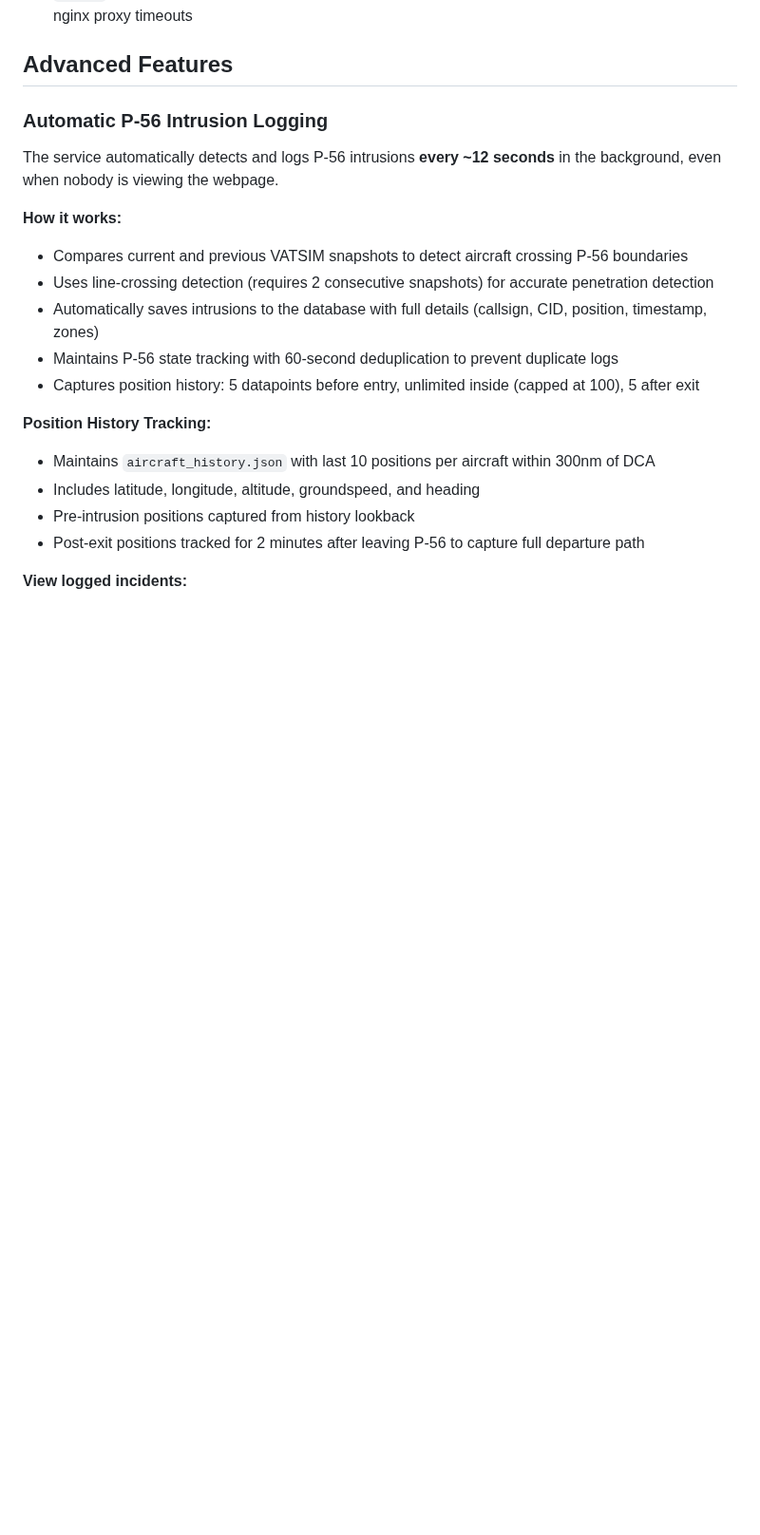
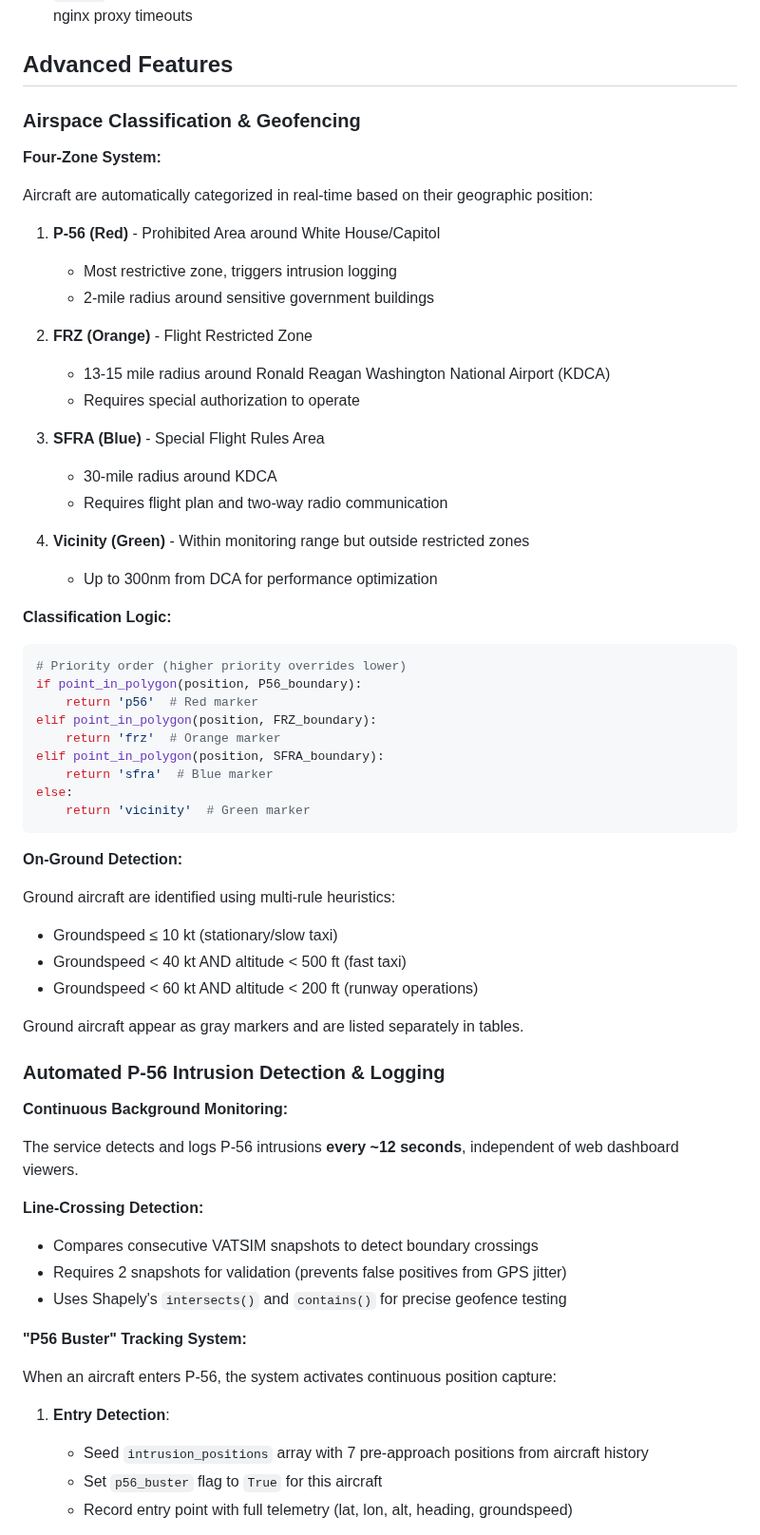
Before and after one commit to yanjz124/vNCRCC, a Markdown page: README.md, the part around one of its changes. Shown at 95% size. Drawn GitHub-style; blank space fills up the shorter version.

````diff
--- a/README.md
+++ b/README.md
@@ -150,23 +169,68 @@ Adjust `ExecStart` flags (workers, bind address) as appropriate for your hardwar
 
 ## Advanced Features
 
-### Automatic P-56 Intrusion Logging
+### Airspace Classification & Geofencing
 
-The service automatically detects and logs P-56 intrusions **every ~12 seconds** in the background, even when nobody is viewing the webpage.
+**Four-Zone System:**
 
-**How it works:**
+Aircraft are automatically categorized in real-time based on their geographic position:
 
-- Compares current and previous VATSIM snapshots to detect aircraft crossing P-56 boundaries
-- Uses line-crossing detection (requires 2 consecutive snapshots) for accurate penetration detection
-- Automatically saves intrusions to the database with full details (callsign, CID, position, timestamp, zones)
-- Maintains P-56 state tracking with 60-second deduplication to prevent duplicate logs
-- Captures position history: 5 datapoints before entry, unlimited inside (capped at 100), 5 after exit
+1. **P-56 (Red)** - Prohibited Area around White House/Capitol
+   - Most restrictive zone, triggers intrusion logging
+   - 2-mile radius around sensitive government buildings
 
-**Position History Tracking:**
+2. **FRZ (Orange)** - Flight Restricted Zone
+   - 13-15 mile radius around Ronald Reagan Washington National Airport (KDCA)
+   - Requires special authorization to operate
 
-- Maintains `aircraft_history.json` with last 10 positions per aircraft within 300nm of DCA
-- Includes latitude, longitude, altitude, groundspeed, and heading
-- Pre-intrusion positions captured from history lookback
-- Post-exit positions tracked for 2 minutes after leaving P-56 to capture full departure path
+3. **SFRA (Blue)** - Special Flight Rules Area
+   - 30-mile radius around KDCA
+   - Requires flight plan and two-way radio communication
 
-**View logged incidents:**
+4. **Vicinity (Green)** - Within monitoring range but outside restricted zones
+   - Up to 300nm from DCA for performance optimization
+
+**Classification Logic:**
+
+```python
+# Priority order (higher priority overrides lower)
+if point_in_polygon(position, P56_boundary):
+    return 'p56'  # Red marker
+elif point_in_polygon(position, FRZ_boundary):
+    return 'frz'  # Orange marker
+elif point_in_polygon(position, SFRA_boundary):
+    return 'sfra'  # Blue marker
+else:
+    return 'vicinity'  # Green marker
+```
+
+**On-Ground Detection:**
+
+Ground aircraft are identified using multi-rule heuristics:
+- Groundspeed ≤ 10 kt (stationary/slow taxi)
+- Groundspeed < 40 kt AND altitude < 500 ft (fast taxi)
+- Groundspeed < 60 kt AND altitude < 200 ft (runway operations)
+
+Ground aircraft appear as gray markers and are listed separately in tables.
+
+### Automated P-56 Intrusion Detection & Logging
+
+**Continuous Background Monitoring:**
+
+The service detects and logs P-56 intrusions **every ~12 seconds**, independent of web dashboard viewers.
+
+**Line-Crossing Detection:**
+
+- Compares consecutive VATSIM snapshots to detect boundary crossings
+- Requires 2 snapshots for validation (prevents false positives from GPS jitter)
+- Uses Shapely's `intersects()` and `contains()` for precise geofence testing
+
+**"P56 Buster" Tracking System:**
+
+When an aircraft enters P-56, the system activates continuous position capture:
+
+1. **Entry Detection**:
+   - Seed `intrusion_positions` array with 7 pre-approach positions from aircraft history
+   - Set `p56_buster` flag to `True` for this aircraft
+   - Record entry point with full telemetry (lat, lon, alt, heading, groundspeed)
+
````
Also changed, not shown: other parts of README.md (+99 -25 lines).
